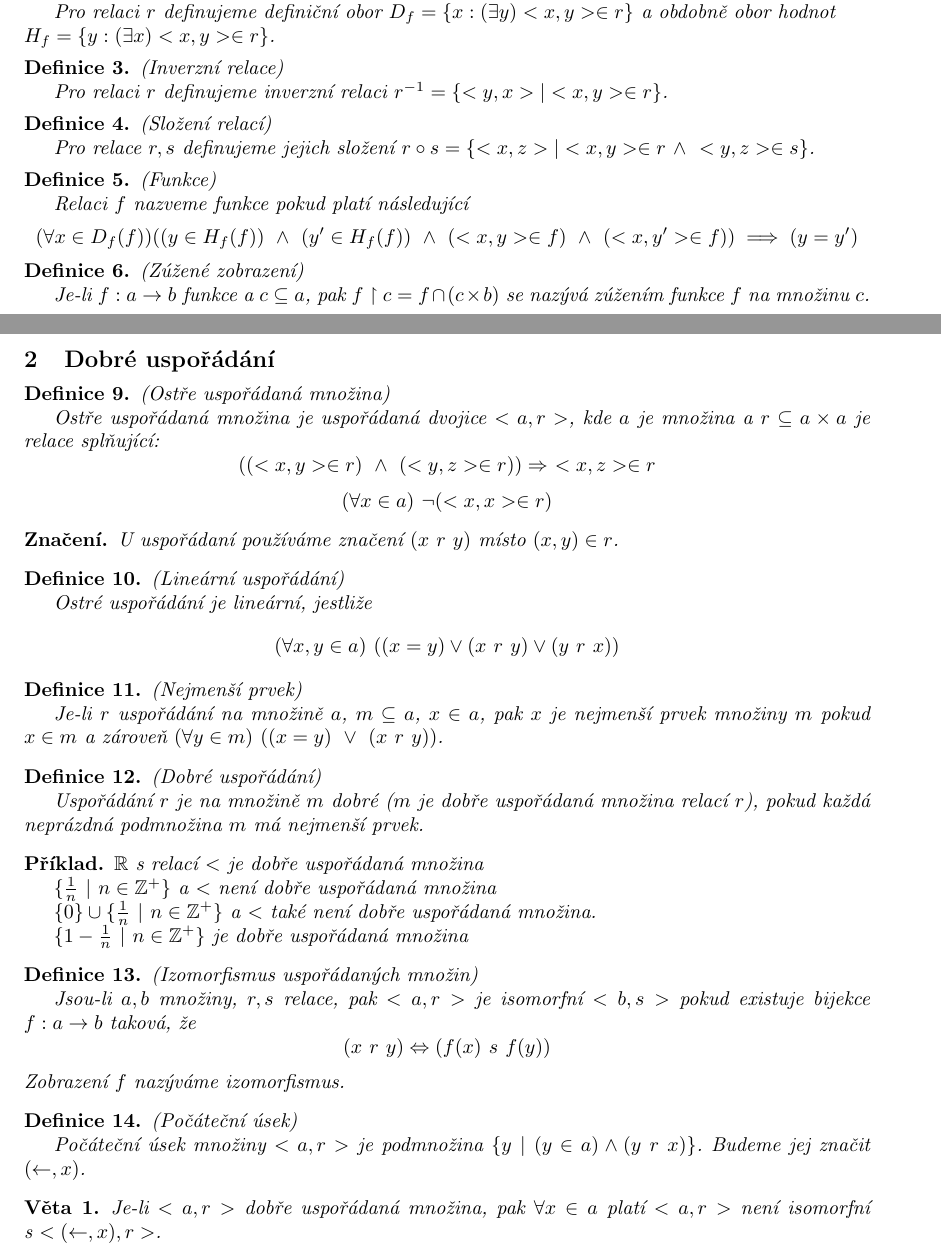
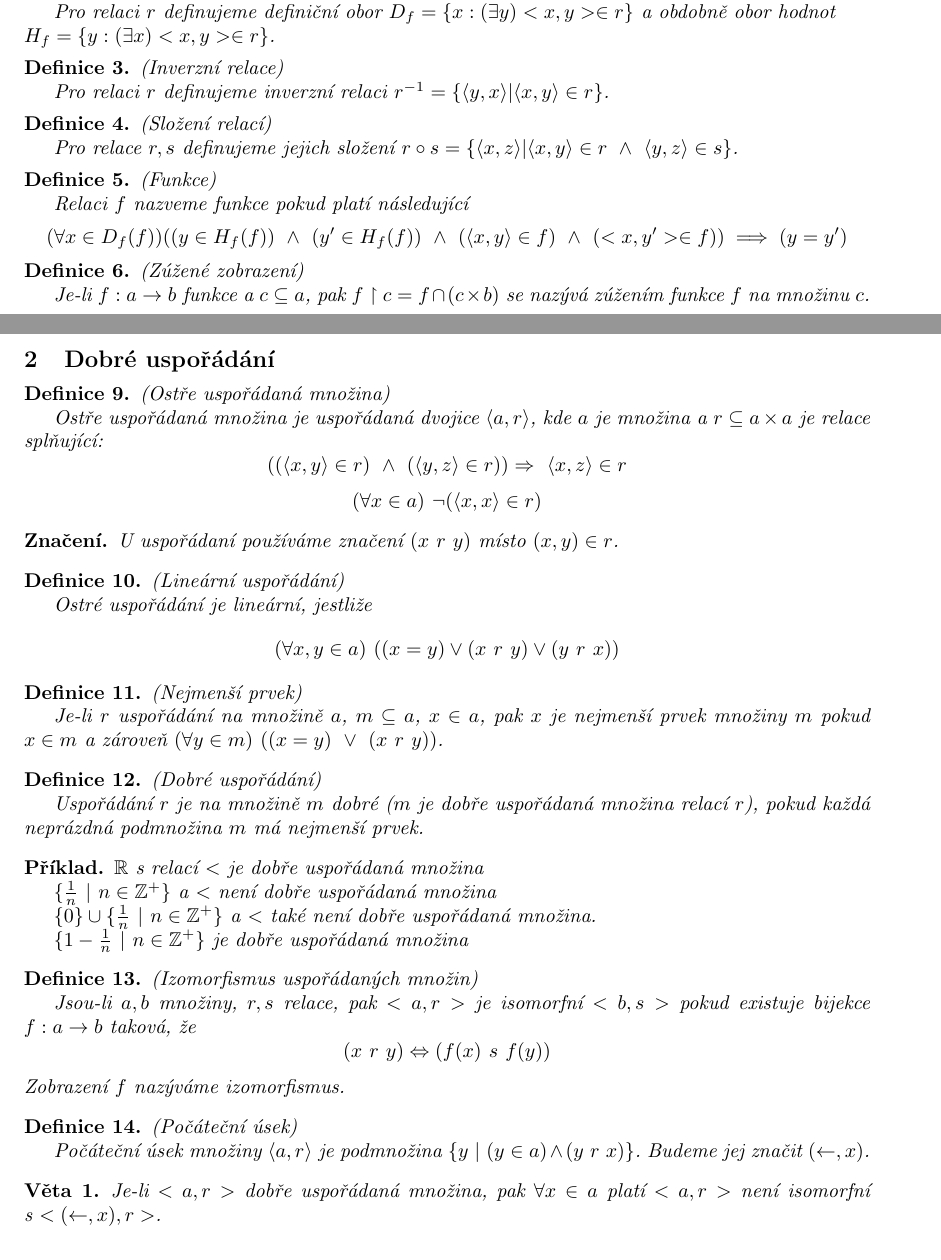
Before and after one commit to PJK/mff-diskretni-struktury, a LaTeX document (temno_kombagra2.tex): two parts of pages 2 and 3 of 10, joined at a grey line, cut so that both start at the same text. Compiled offline with pdfLaTeX.

Commit message:
Angle brackets fixes #1

```diff
--- a/temno_kombagra2.tex
+++ b/temno_kombagra2.tex
@@ -118,13 +118,13 @@ a obdobně obor hodnot \\ $H_f = \{y: (\exists x) <x,y> \in r \}$.
 \begin{define}
 (Inverzní relace)
 
-Pro relaci $r$ definujeme inverzní relaci $r^{-1} = \{<y,x> | <x,y> \in r\}$.
+Pro relaci $r$ definujeme inverzní relaci $r^{-1} = \{\langle y , x \rangle  | \langle x , y \rangle  \in r\}$.
 \end{define}
 
 \begin{define}
 (Složení relací)
 
-Pro relace $r,s$ definujeme jejich složení $r\circ s = \{<x,z> | <x,y> \in r\ \wedge\ <y,z> \in s\}$.
+Pro relace $r,s$ definujeme jejich složení $r\circ s = \{\langle x , z \rangle  | \langle x , y \rangle  \in r\ \wedge\ \langle y , z \rangle  \in s\}$.
 \end{define}
 
 \begin{define}
@@ -179,12 +179,12 @@ Z axiomů se dají dokázat následující vlastnosti:
 \begin{define}
 (Ostře uspořádaná množina)
 
-Ostře uspořádaná množina je uspořádaná dvojice $<a,r>$, kde $a$ je množina a $r\subseteq a \times a$ je relace splňující:
+Ostře uspořádaná množina je uspořádaná dvojice $\langle a , r \rangle $, kde $a$ je množina a $r\subseteq a \times a$ je relace splňující:
 \[
-((<x,y> \in r)\ \wedge\ (<y,z> \in r)) \Rightarrow \ <x,z> \in r
+((\langle x , y \rangle  \in r)\ \wedge\ (\langle y , z \rangle  \in r)) \Rightarrow \ \langle x , z \rangle  \in r
 \]
 \[
-(\forall x \in a)\ \neg (<x,x> \in r)
+(\forall x \in a)\ \neg (\langle x , x \rangle  \in r)
 \]
 \end{define}
 
@@ -237,7 +237,7 @@ Zobrazení $f$ nazýváme izomorfismus.
 \begin{define}
 (Počáteční úsek)
 
-Počáteční úsek množiny $<a,r>$ je podmnožina $\{ y\ |\ (y \in a) \wedge (y\ r\ x)\}$.
+Počáteční úsek množiny $\langle a , r \rangle $ je podmnožina $\{ y\ |\ (y \in a) \wedge (y\ r\ x)\}$.
 Budeme jej značit $(\leftarrow , x)$.
 \end{define}
 
```
Also changed, not shown: temno_kombagra2.tex (14 more changed lines).
